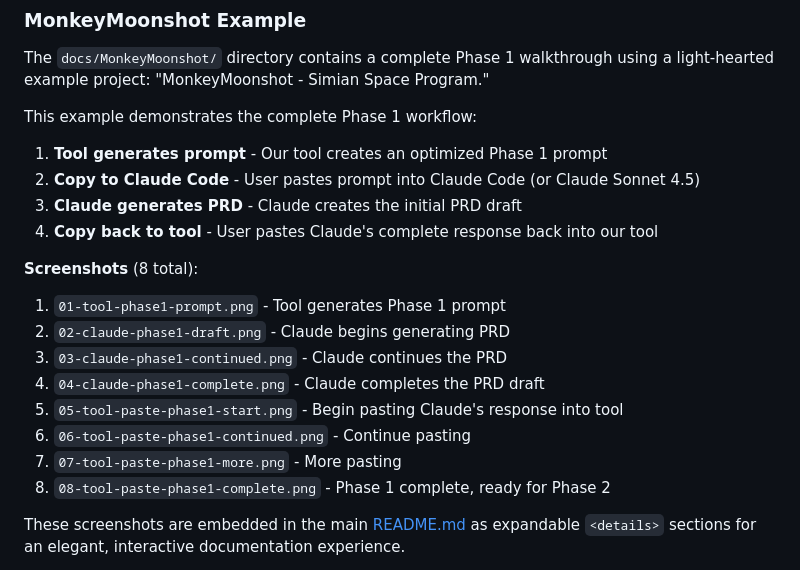
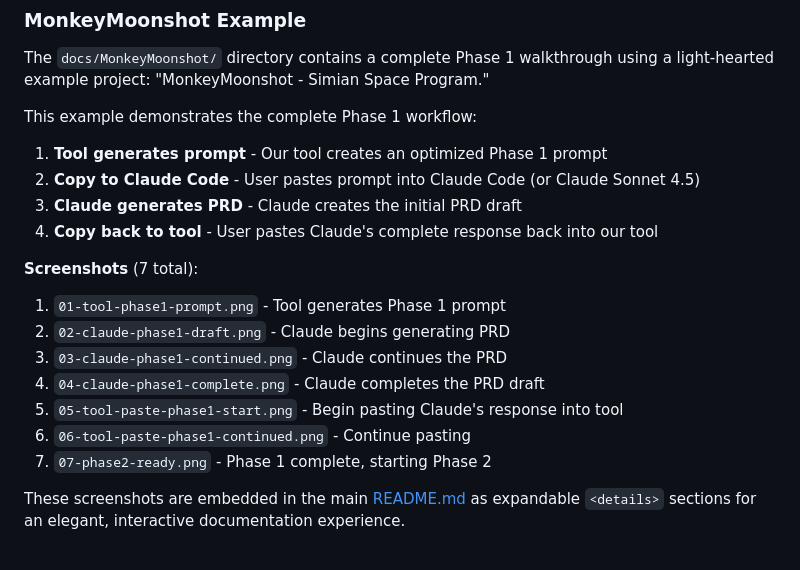
Before and after one commit to bordenet/product-requirements-assistant, a Markdown page: docs/README.md, the part around the change. GitHub-like rendering.

```diff
--- a/docs/README.md
+++ b/docs/README.md
@@ -260,15 +260,14 @@ This example demonstrates the complete Phase 1 workflow:
 3. **Claude generates PRD** - Claude creates the initial PRD draft
 4. **Copy back to tool** - User pastes Claude's complete response back into our tool
 
-**Screenshots** (8 total):
+**Screenshots** (7 total):
 1. `01-tool-phase1-prompt.png` - Tool generates Phase 1 prompt
 2. `02-claude-phase1-draft.png` - Claude begins generating PRD
 3. `03-claude-phase1-continued.png` - Claude continues the PRD
 4. `04-claude-phase1-complete.png` - Claude completes the PRD draft
 5. `05-tool-paste-phase1-start.png` - Begin pasting Claude's response into tool
 6. `06-tool-paste-phase1-continued.png` - Continue pasting
-7. `07-tool-paste-phase1-more.png` - More pasting
-8. `08-tool-paste-phase1-complete.png` - Phase 1 complete, ready for Phase 2
+7. `07-phase2-ready.png` - Phase 1 complete, starting Phase 2
 
 These screenshots are embedded in the main [README.md](../README.md) as expandable `<details>` sections for an elegant, interactive documentation experience.
 
```
Also changed, not shown: README.md (+3 -12 lines), docs/MonkeyMoonshot/06-tool-paste-phase1-continued.png, docs/MonkeyMoonshot/07-phase2-ready.png (renamed from docs/MonkeyMoonshot/08-tool-paste-phase1-complete.png), docs/MonkeyMoonshot/07-tool-paste-phase1-more.png (deleted).
